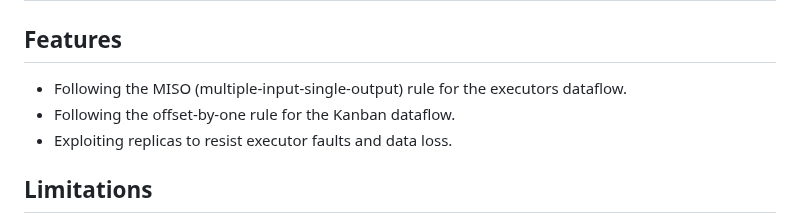
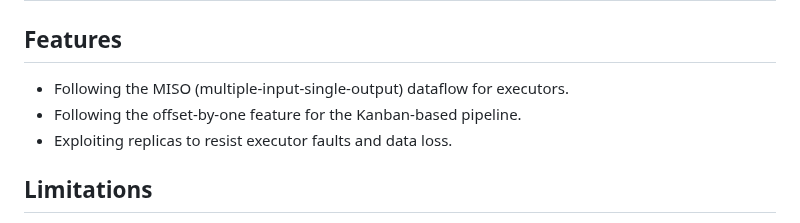
Before and after one commit to SJTU-IPADS/DeSearch, a Markdown page: executor/README.md, the part around one of its changes. Rendered like a GitHub page.

```diff
--- a/executor/README.md
+++ b/executor/README.md
@@ -2,8 +2,8 @@
 
 ## Features
 
-- Following the MISO (multiple-input-single-output) rule for the executors dataflow.
-- Following the offset-by-one rule for the Kanban dataflow.
+- Following the MISO (multiple-input-single-output) dataflow for executors.
+- Following the offset-by-one feature for the Kanban-based pipeline.
 - Exploiting replicas to resist executor faults and data loss.
 
 ## Limitations
```
Also changed, not shown: other parts of executor/README.md (+31 -20 lines).
